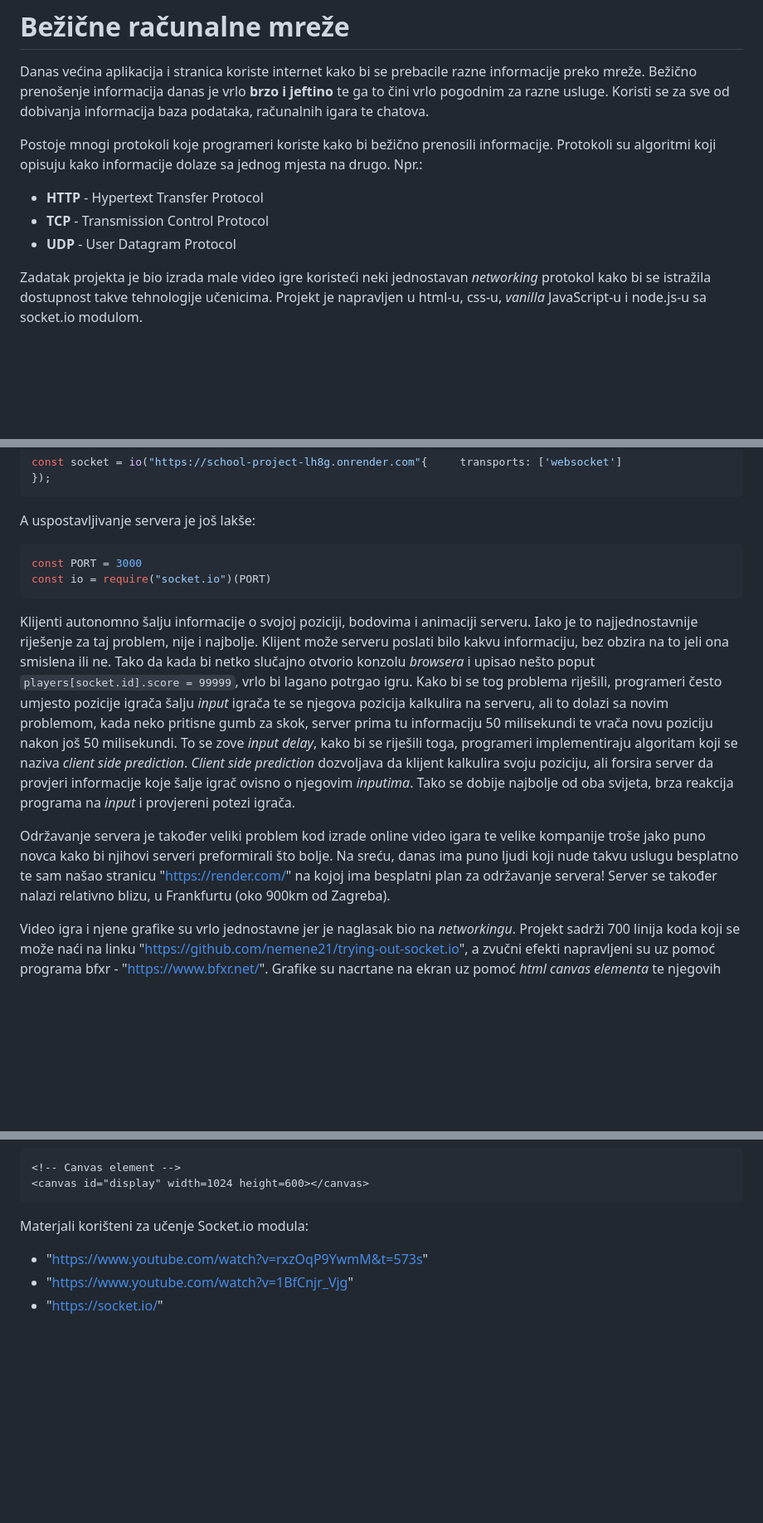
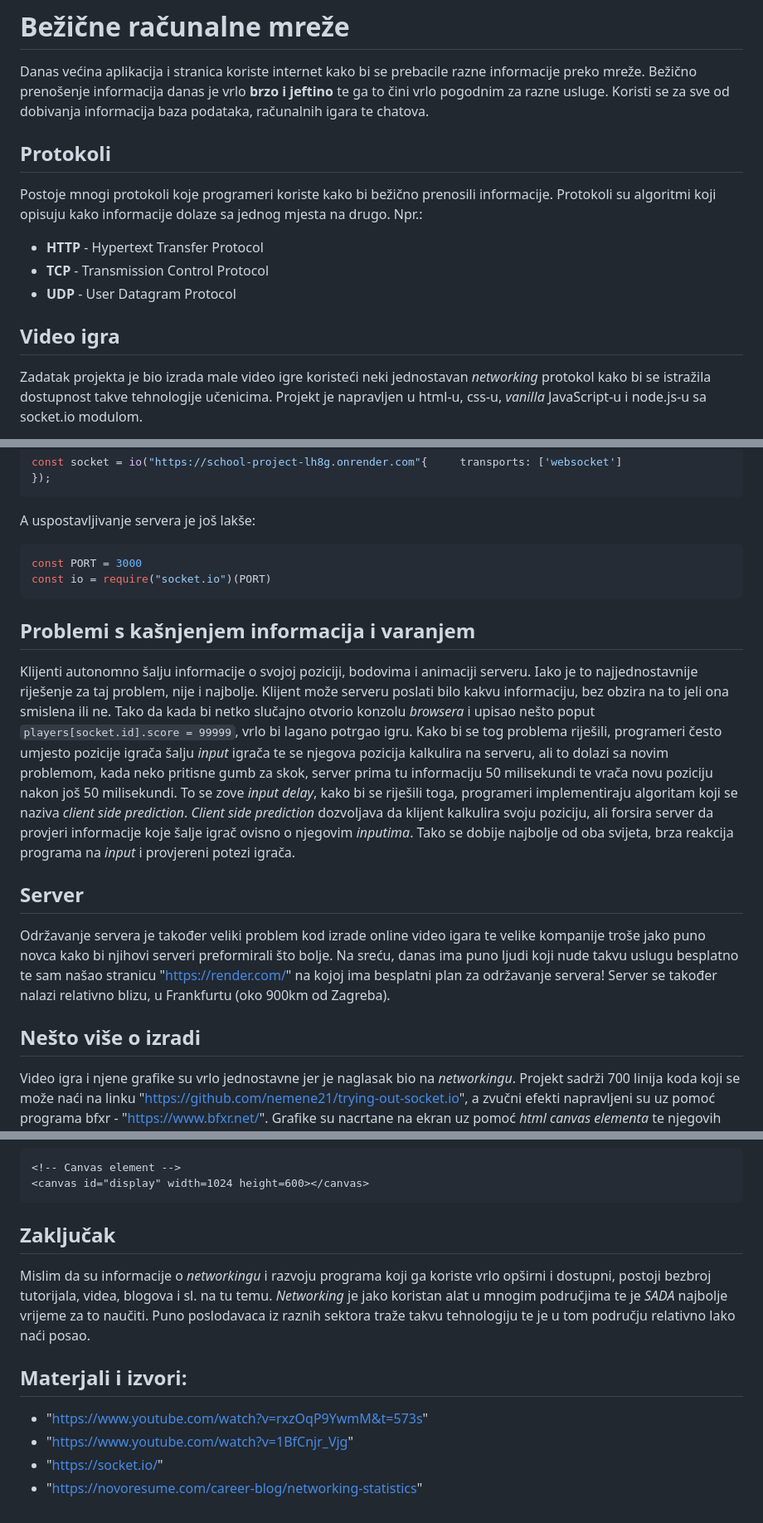
Before and after one commit to nemene21/trying-out-socket.io, a Markdown page: README.md, 3 parts joined by grey strips. Shown at 83% size. GitHub-like rendering; blank space fills up the shorter version.

````diff
--- a/README.md
+++ b/README.md
@@ -2,11 +2,13 @@
 
 Danas većina aplikacija i stranica koriste internet kako bi se prebacile razne informacije preko mreže. Bežično prenošenje informacija danas je vrlo **brzo i jeftino** te ga to čini vrlo pogodnim za razne usluge. Koristi se za sve od dobivanja informacija baza podataka, računalnih igara te chatova.
 
+## Protokoli
 Postoje mnogi protokoli koje programeri koriste kako bi bežično prenosili informacije. Protokoli su algoritmi koji opisuju kako informacije dolaze sa jednog mjesta na drugo. Npr.:
 * **HTTP** - Hypertext Transfer Protocol
 * **TCP** - Transmission Control Protocol
 * **UDP** - User Datagram Protocol
 
+## Video igra
 Zadatak projekta je bio izrada male video igre koristeći neki jednostavan *networking* protokol kako bi se istražila dostupnost takve tehnologije učenicima.
 Projekt je napravljen u html-u, css-u, *vanilla* JavaScript-u i node.js-u sa socket.io modulom.
 
@@ -26,10 +29,11 @@ A uspostavljivanje servera je još lakše:
 const PORT = 3000
 const io = require("socket.io")(PORT)
 ```
+## Problemi s kašnjenjem informacija i varanjem
 Klijenti autonomno šalju informacije o svojoj poziciji, bodovima i animaciji serveru. Iako je to najjednostavnije riješenje za taj problem, nije i najbolje. Klijent može serveru poslati bilo kakvu informaciju, bez obzira na to jeli ona smislena ili ne. Tako da kada bi netko slučajno otvorio konzolu *browsera* i upisao nešto poput `players[socket.id].score = 99999`, vrlo bi lagano potrgao igru. Kako bi se tog problema riješili, programeri često umjesto pozicije igrača šalju *input* igrača te se njegova pozicija kalkulira na serveru, ali to dolazi sa novim problemom, kada neko pritisne gumb za skok, server prima tu informaciju 50 milisekundi te vrača novu poziciju nakon još 50 milisekundi. To se zove *input delay*, kako bi se riješili toga, programeri implementiraju algoritam koji se naziva *client side prediction*. *Client side prediction* dozvoljava da klijent kalkulira svoju poziciju, ali forsira server da provjeri informacije koje šalje igrač ovisno o njegovim *inputima*. Tako se dobije najbolje od oba svijeta, brza reakcija programa na *input* i provjereni potezi igrača.
-
+## Server
 Održavanje servera je također veliki problem kod izrade online video igara te velike kompanije troše jako puno novca kako bi njihovi serveri preformirali što bolje. Na sreću, danas ima puno ljudi koji nude takvu uslugu besplatno te sam našao stranicu "https://render.com/" na kojoj ima besplatni plan za održavanje servera! Server se također nalazi relativno blizu, u Frankfurtu (oko 900km od Zagreba).
-
+## Nešto više o izradi
 Video igra i njene grafike su vrlo jednostavne jer je naglasak bio na *networkingu*. Projekt sadrži 700 linija koda koji se može naći na linku "https://github.com/nemene21/trying-out-socket.io", a zvučni efekti napravljeni su uz pomoć programa bfxr - "https://www.bfxr.net/". Grafike su nacrtane na ekran uz pomoć *html canvas elementa* te njegovih funkcija za manipulaciju konteksta u kojem su grafike nacrtane.
 ```js
 // Funkcija za crtanje kruga
@@ -44,7 +48,10 @@ function circle(x, y, radius, color) {
 <!-- Canvas element -->
 <canvas id="display" width=1024 height=600></canvas>
 ```
-Materjali korišteni za učenje Socket.io modula:
+## Zaključak
+Mislim da su informacije o *networkingu* i razvoju programa koji ga koriste vrlo opširni i dostupni, postoji bezbroj tutorijala, videa, blogova i sl. na tu temu. *Networking* je jako koristan alat u mnogim područjima te je *SADA* najbolje vrijeme za to naučiti. Puno poslodavaca iz raznih sektora traže takvu tehnologiju te je u tom području relativno lako naći posao.
+## Materjali i izvori:
 * "https://www.youtube.com/watch?v=rxzOqP9YwmM&t=573s"
 * "https://www.youtube.com/watch?v=1BfCnjr_Vjg"
 * "https://socket.io/"
+* "https://novoresume.com/career-blog/networking-statistics"
````
Also changed, not shown: other parts of README.md (+1 -0 lines).
